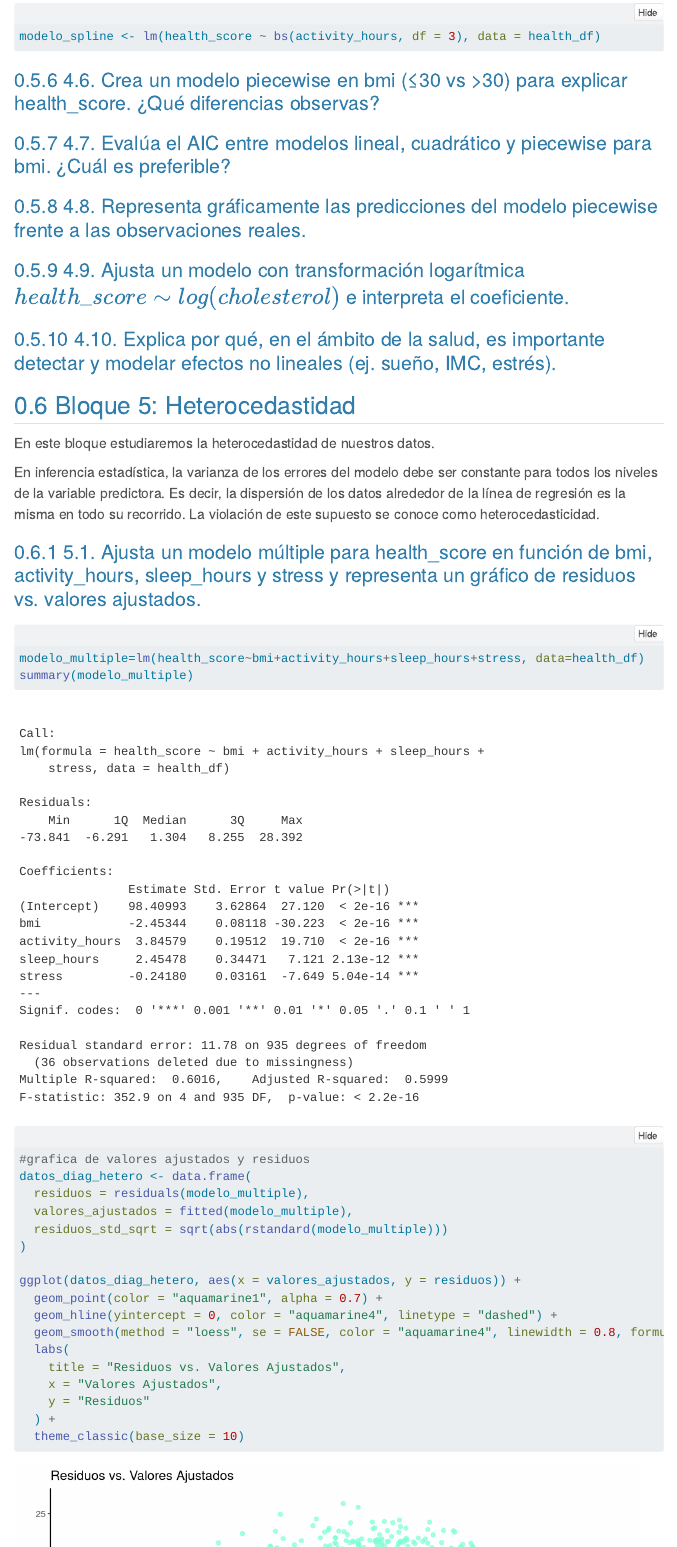
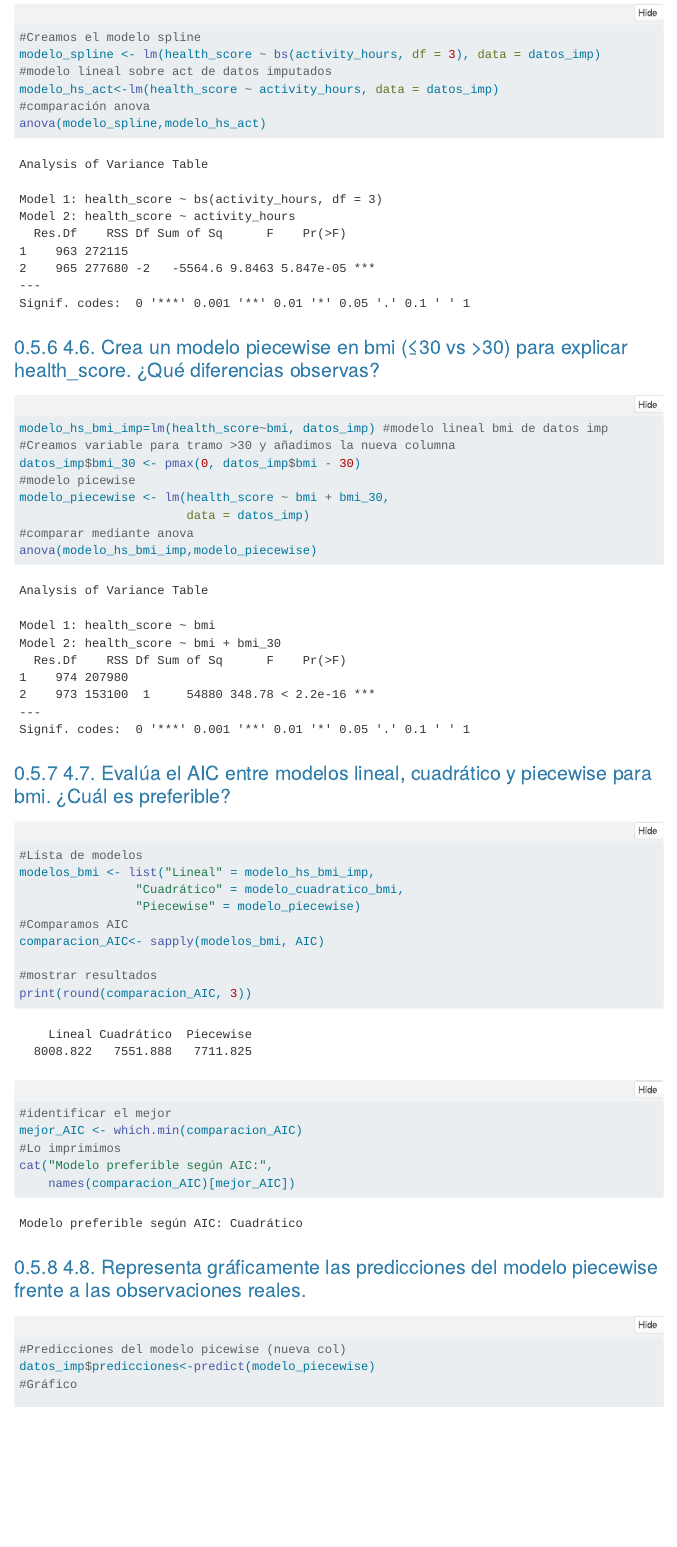
Before and after one commit to dnielaa/MEP-Project, a Quarto document (health.qmd): the page in a window 1100 px wide, from 13770 px down before the commit and from 13450 px down after it, so that both start at the same text. Rendered offline with R 4.5, knitr and Pandoc in place of Quarto, with nearby package versions; folded parts are opened; code that draws random numbers runs with fixed seeds of ours; some code elsewhere in the file could not run offline; menus at the side of the page are left out.

Commit message:
código bloque 4

````diff
--- a/health.qmd
+++ b/health.qmd
@@ -663,9 +663,9 @@ Aunque el modelo simple sea rápido y económico de construir, puede omitir much
 ### 4.1. Ajusta el modelo: $health\_score \sim bmi+I(bmi2)$ y compáralo con el modelo lineal simple. ¿Mejora el ajuste?
 
 ```{r}
-modelo_cuadratico<- lm(health_score ~ bmi + I(bmi^2), data = health_df)
+modelo_cuadratico_bmi<- lm(health_score ~ bmi + I(bmi^2), data = health_df)
 summary(modelo_cuadratico)
-anova(modelo_hs_bmi, modelo_cuadratico)
+anova(modelo_hs_bmi, modelo_cuadratico_bmi)
 ```
 
 ------------------------------------------------------------------------
@@ -736,10 +740,49 @@ ggplot(data =health_df, aes(x = stress, y = health_score)) +
 ```{r}
-modelo_spline <- lm(health_score ~ bs(activity_hours, df = 3), data = health_df)
+#Creamos el modelo spline
+modelo_spline <- lm(health_score ~ bs(activity_hours, df = 3), data = datos_imp)
+#modelo lineal sobre act de datos imputados
+modelo_hs_act<-lm(health_score ~ activity_hours, data = datos_imp)
+#comparación anova
+anova(modelo_spline,modelo_hs_act)
+
 ```
 
 ### 4.6. Crea un modelo piecewise en bmi (≤30 vs \>30) para explicar health_score. ¿Qué diferencias observas?
 
+```{r}
+modelo_hs_bmi_imp=lm(health_score~bmi, datos_imp) #modelo lineal bmi de datos imp
+#Creamos variable para tramo >30 y añadimos la nueva columna
+datos_imp$bmi_30 <- pmax(0, datos_imp$bmi - 30)
+#modelo picewise
+modelo_piecewise <- lm(health_score ~ bmi + bmi_30,
+                       data = datos_imp)
+#comparar mediante anova
+anova(modelo_hs_bmi_imp,modelo_piecewise)
+
+```
+
 ### 4.7. Evalúa el AIC entre modelos lineal, cuadrático y piecewise para bmi. ¿Cuál es preferible?
+
+```{r}
+#Lista de modelos
+modelos_bmi <- list("Lineal" = modelo_hs_bmi_imp,
+                "Cuadrático" = modelo_cuadratico_bmi,
+                "Piecewise" = modelo_piecewise)
+#Comparamos AIC
+comparacion_AIC<- sapply(modelos_bmi, AIC)
+
+#mostrar resultados
+print(round(comparacion_AIC, 3))
+#identificar el mejor
+mejor_AIC <- which.min(comparacion_AIC)
+#Lo imprimimos
+cat("Modelo preferible según AIC:",
+    names(comparacion_AIC)[mejor_AIC])
+```
 
 ### 4.8. Representa gráficamente las predicciones del modelo piecewise frente a las observaciones reales.
 
+```{r}
+#Predicciones del modelo picewise (nueva col)
+datos_imp$predicciones<-predict(modelo_piecewise)
+#Gráfico
````
Also changed, not shown: health.qmd (52 more changed lines).
